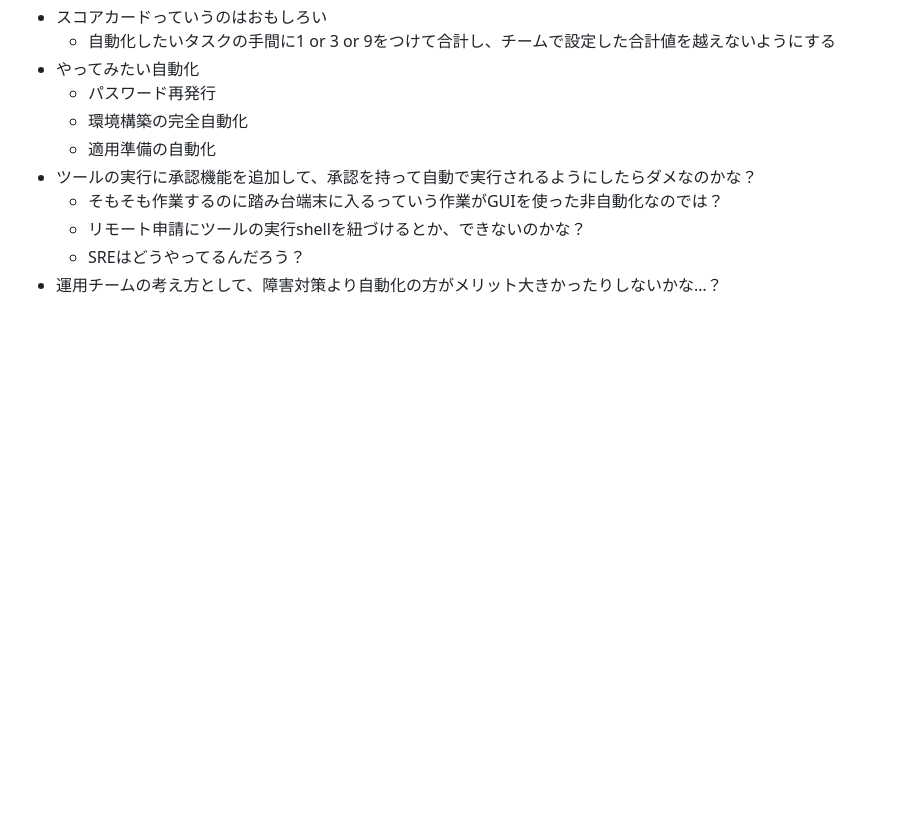
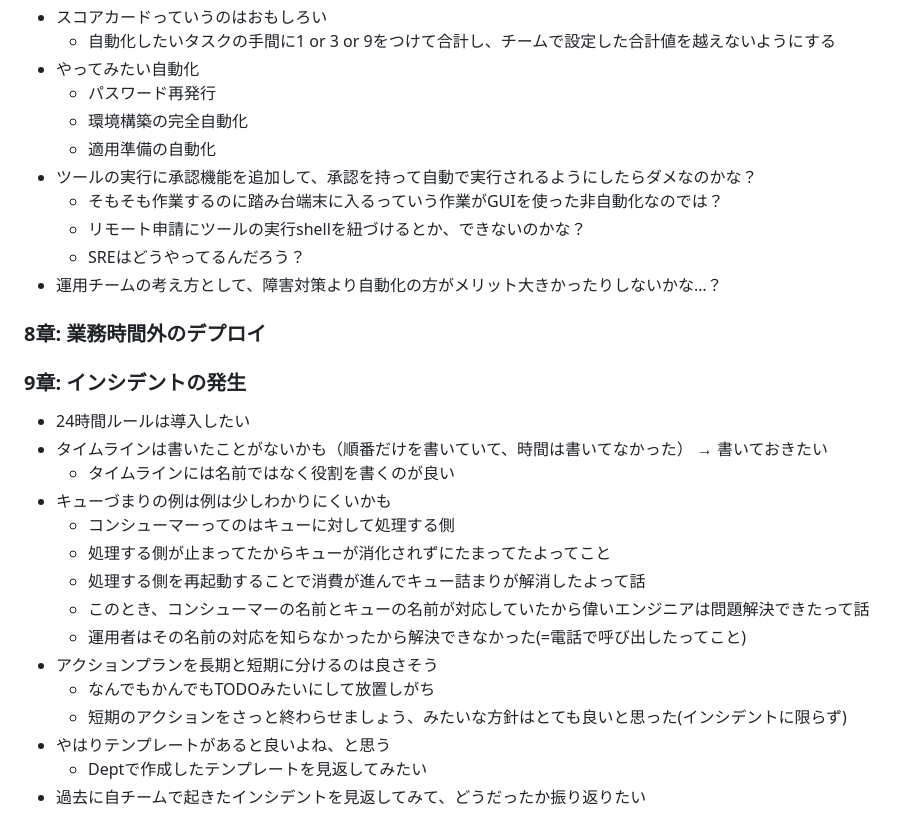
Before and after one commit to sugapiko2/sugapiko2.github.io, a Markdown page: books/システム運用アンチパターン.md, the part around the change. GitHub-like rendering; blank space fills up the shorter version.

Commit message:
システム運用アンチパターン - 9

```diff
--- a/books/システム運用アンチパターン.md
+++ b/books/システム運用アンチパターン.md
@@ -79,3 +79,20 @@
     - リモート申請にツールの実行shellを紐づけるとか、できないのかな？
     - SREはどうやってるんだろう？
 - 運用チームの考え方として、障害対策より自動化の方がメリット大きかったりしないかな…？
+### 8章: 業務時間外のデプロイ
+### 9章: インシデントの発生
+- 24時間ルールは導入したい
+- タイムラインは書いたことがないかも（順番だけを書いていて、時間は書いてなかった） → 書いておきたい
+    - タイムラインには名前ではなく役割を書くのが良い
+- キューづまりの例は例は少しわかりにくいかも
+    - コンシューマーってのはキューに対して処理する側
+    - 処理する側が止まってたからキューが消化されずにたまってたよってこと
+    - 処理する側を再起動することで消費が進んでキュー詰まりが解消したよって話
+    - このとき、コンシューマーの名前とキューの名前が対応していたから偉いエンジニアは問題解決できたって話
+    - 運用者はその名前の対応を知らなかったから解決できなかった(=電話で呼び出したってこと)
+- アクションプランを長期と短期に分けるのは良さそう
+    - なんでもかんでもTODOみたいにして放置しがち
+    - 短期のアクションをさっと終わらせましょう、みたいな方針はとても良いと思った(インシデントに限らず)
+- やはりテンプレートがあると良いよね、と思う
+    - Deptで作成したテンプレートを見返してみたい
+- 過去に自チームで起きたインシデントを見返してみて、どうだったか振り返りたい
```
